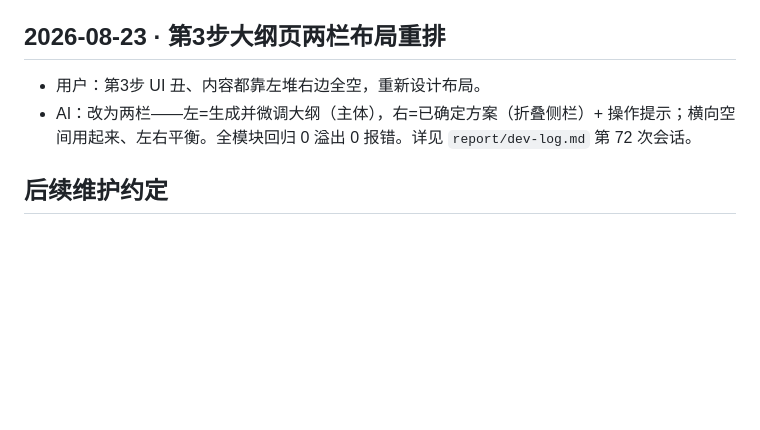
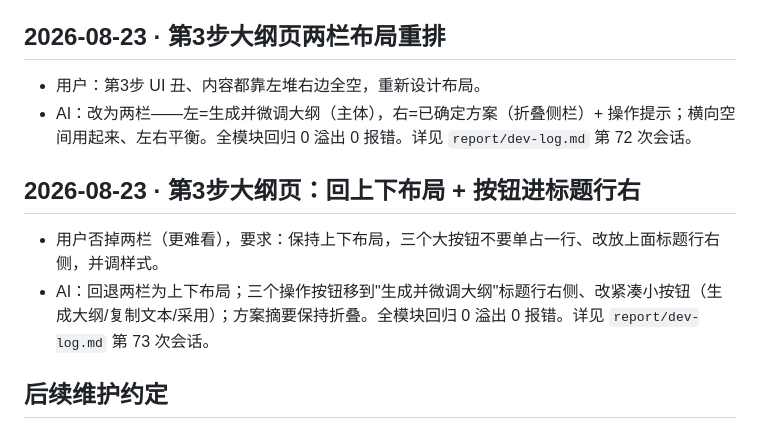
Before and after one commit to KevinnZou/paper-pilot, a Markdown page: report/conversation-log.md, the part around the change. GitHub-like rendering; blank space fills up the shorter version.

```diff
--- a/report/conversation-log.md
+++ b/report/conversation-log.md
@@ -428,6 +428,11 @@
 - 用户：第3步 UI 丑、内容都靠左堆右边全空，重新设计布局。
 - AI：改为两栏——左=生成并微调大纲（主体），右=已确定方案（折叠侧栏）+ 操作提示；横向空间用起来、左右平衡。全模块回归 0 溢出 0 报错。详见 `report/dev-log.md` 第 72 次会话。
 
+## 2026-08-23 · 第3步大纲页：回上下布局 + 按钮进标题行右
+
+- 用户否掉两栏（更难看），要求：保持上下布局，三个大按钮不要单占一行、改放上面标题行右侧，并调样式。
+- AI：回退两栏为上下布局；三个操作按钮移到"生成并微调大纲"标题行右侧、改紧凑小按钮（生成大纲/复制文本/采用）；方案摘要保持折叠。全模块回归 0 溢出 0 报错。详见 `report/dev-log.md` 第 73 次会话。
+
 ## 后续维护约定
 
 - 每次出现以下任一情况，都需要追加一条记录：
```
Also changed, not shown: report/dev-log.md (+13 -0 lines).
